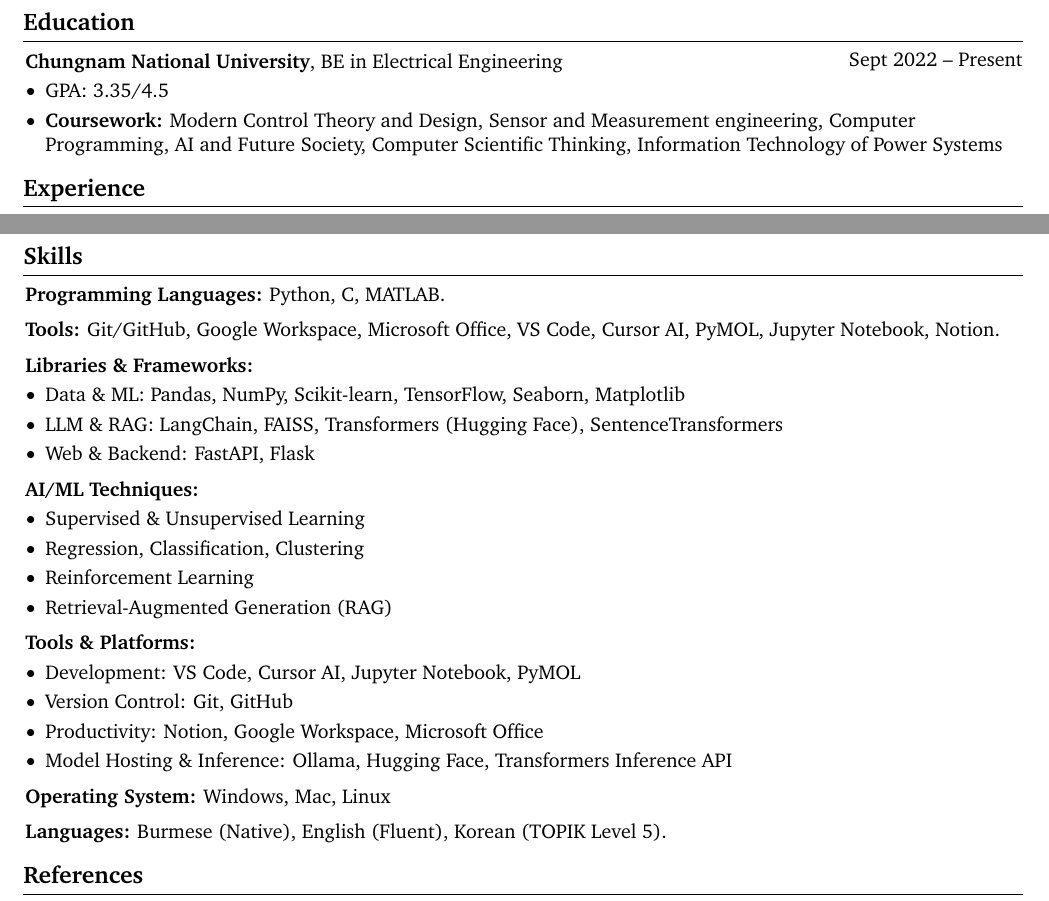
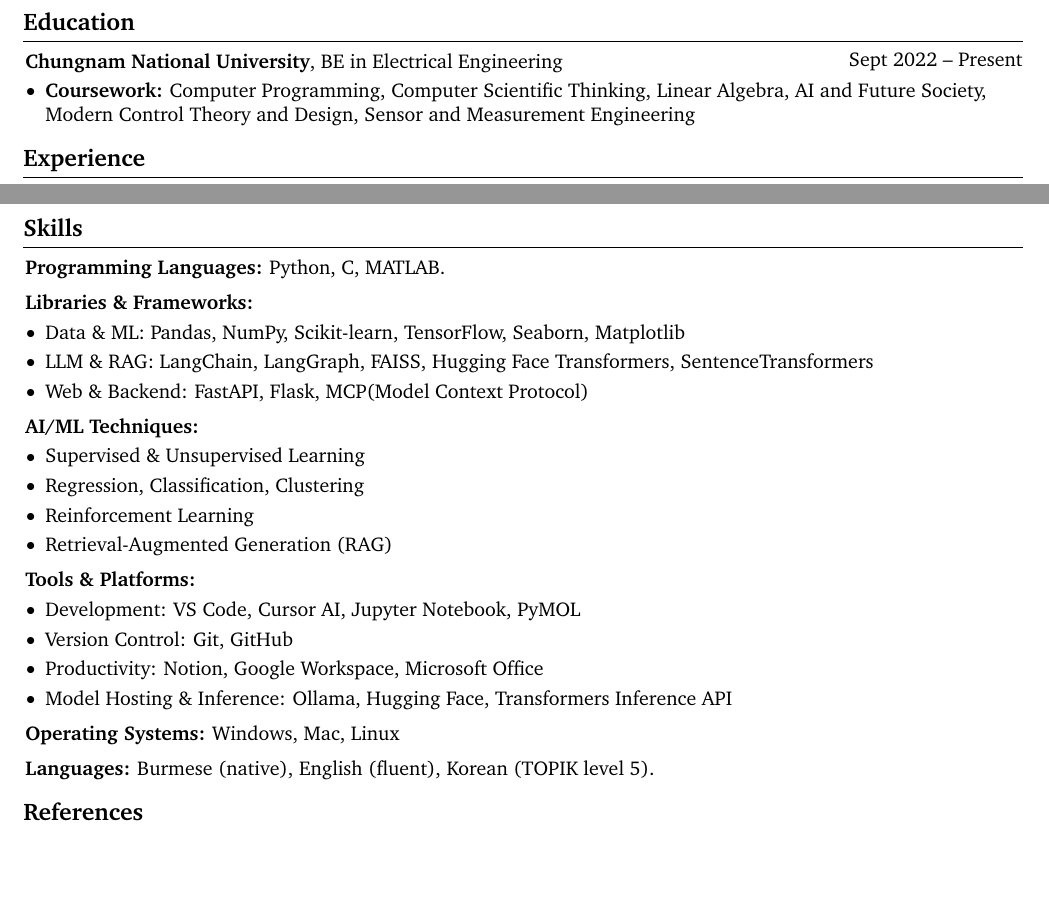
Before and after one commit to thurawk/thurawk.github.io, a LaTeX CV (data/cv.tex): two parts of pages 1 and 2 of 2, joined at a grey line, cut so that both start at the same text, the shorter picture padded with empty space. Compiled offline with pdfLaTeX.

Commit message:
Update tex code

```diff
--- a/data/cv.tex
+++ b/data/cv.tex
@@ -198,8 +198,7 @@
         \vspace{0.10 cm}
         \begin{onecolentry}
             \begin{highlights}
-                \item GPA: 3.35/4.5
-                \item \textbf{Coursework:} Modern Control Theory and Design, Sensor and Measurement engineering, Computer Programming, AI and Future Society, Computer Scientific Thinking, Information Technology of Power Systems
+                \item \textbf{Coursework:} Computer Programming, Computer Scientific Thinking, Linear Algebra, AI and Future Society, Modern Control Theory and Design, Sensor and Measurement Engineering
 
             \end{highlights}
         \end{onecolentry}
@@ -290,18 +289,13 @@
 
         \vspace{0.2 cm}
 
-        \begin{onecolentry}
-        \textbf{Tools:} Git/GitHub, Google Workspace, Microsoft Office, VS Code, Cursor AI, PyMOL, Jupyter Notebook, Notion. \end{onecolentry}
-
-        \vspace{0.2 cm}
-
         \textbf{Libraries \& Frameworks:}
         \vspace{0.10 cm}
         \begin{onecolentry}
             \begin{highlights}
                 \item Data \& ML: Pandas, NumPy, Scikit-learn, TensorFlow, Seaborn, Matplotlib
-                \item LLM \& RAG: LangChain, FAISS, Transformers (Hugging Face), SentenceTransformers
-                \item Web \& Backend: FastAPI, Flask
+                \item LLM \& RAG: LangChain, LangGraph, FAISS, Hugging Face Transformers, SentenceTransformers
+                \item Web \& Backend: FastAPI, Flask, MCP(Model Context Protocol)
             \end{highlights}
             \end{onecolentry}
 
@@ -334,12 +328,12 @@
         \vspace{0.2 cm}
 
         \begin{onecolentry}
-        \textbf{Operating System:} Windows, Mac, Linux \end{onecolentry}
+        \textbf{Operating Systems:} Windows, Mac, Linux \end{onecolentry}
 
         \vspace{0.2 cm}
 
         \begin{onecolentry}
-        \textbf{Languages:} Burmese (Native), English (Fluent), Korean (TOPIK Level 5).
+        \textbf{Languages:} Burmese (native), English (fluent), Korean (TOPIK level 5).
         \end{onecolentry}
 \section*{References}
 Available upon request.
```
Also changed, not shown: data/cv.tex (2 more changed lines).
